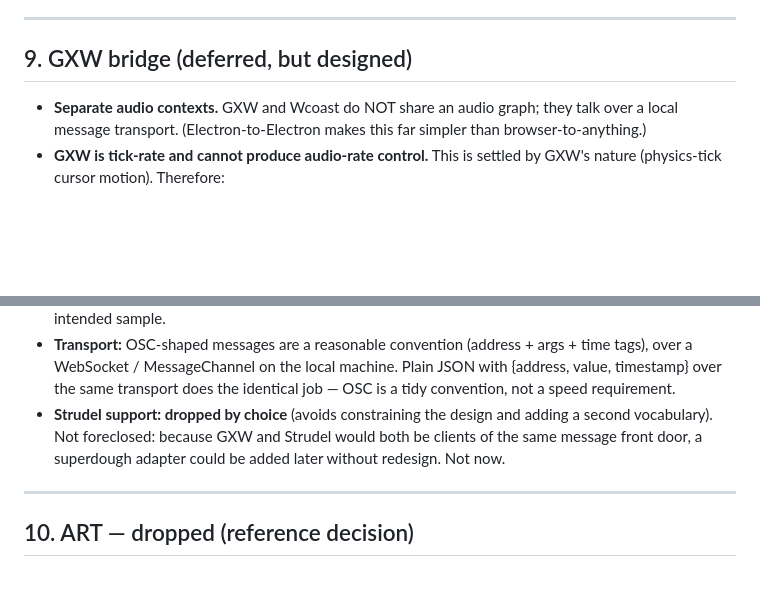
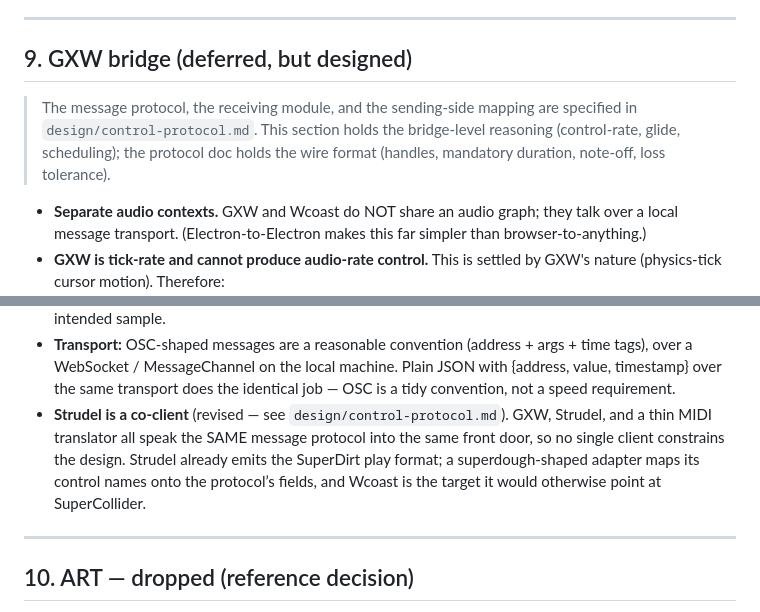
Before and after one commit to chrisgr99/wCoast, a Markdown page: DESIGN.md, 2 parts joined by grey strips. GitHub-like rendering; blank space fills up the shorter version.

```diff
--- a/DESIGN.md
+++ b/DESIGN.md
@@ -504,6 +504,11 @@ finish one module fully before the next.
 
 ## 9. GXW bridge (deferred, but designed)
 
+> The message protocol, the receiving module, and the sending-side mapping are
+> specified in `design/control-protocol.md`. This section holds the bridge-level
+> reasoning (control-rate, glide, scheduling); the protocol doc holds the wire
+> format (handles, mandatory duration, note-off, loss tolerance).
+
 - **Separate audio contexts.** GXW and Wcoast do NOT share an audio graph;
   they talk over a local message transport. (Electron-to-Electron makes this
   far simpler than browser-to-anything.)
@@ -528,10 +533,12 @@ finish one module fully before the next.
   args + time tags), over a WebSocket / MessageChannel on the local machine.
   Plain JSON with {address, value, timestamp} over the same transport does the
   identical job — OSC is a tidy convention, not a speed requirement.
-- **Strudel support: dropped by choice** (avoids constraining the design and
-  adding a second vocabulary). Not foreclosed: because GXW and Strudel would
-  both be clients of the same message front door, a superdough adapter could
-  be added later without redesign. Not now.
+- **Strudel is a co-client** (revised — see `design/control-protocol.md`). GXW,
+  Strudel, and a thin MIDI translator all speak the SAME message protocol into
+  the same front door, so no single client constrains the design. Strudel already
+  emits the SuperDirt play format; a superdough-shaped adapter maps its control
+  names onto the protocol’s fields, and Wcoast is the target it would otherwise
+  point at SuperCollider.
 
 ---
 
```
Also changed, not shown: design/control-protocol.md (added, +146 -0 lines).
